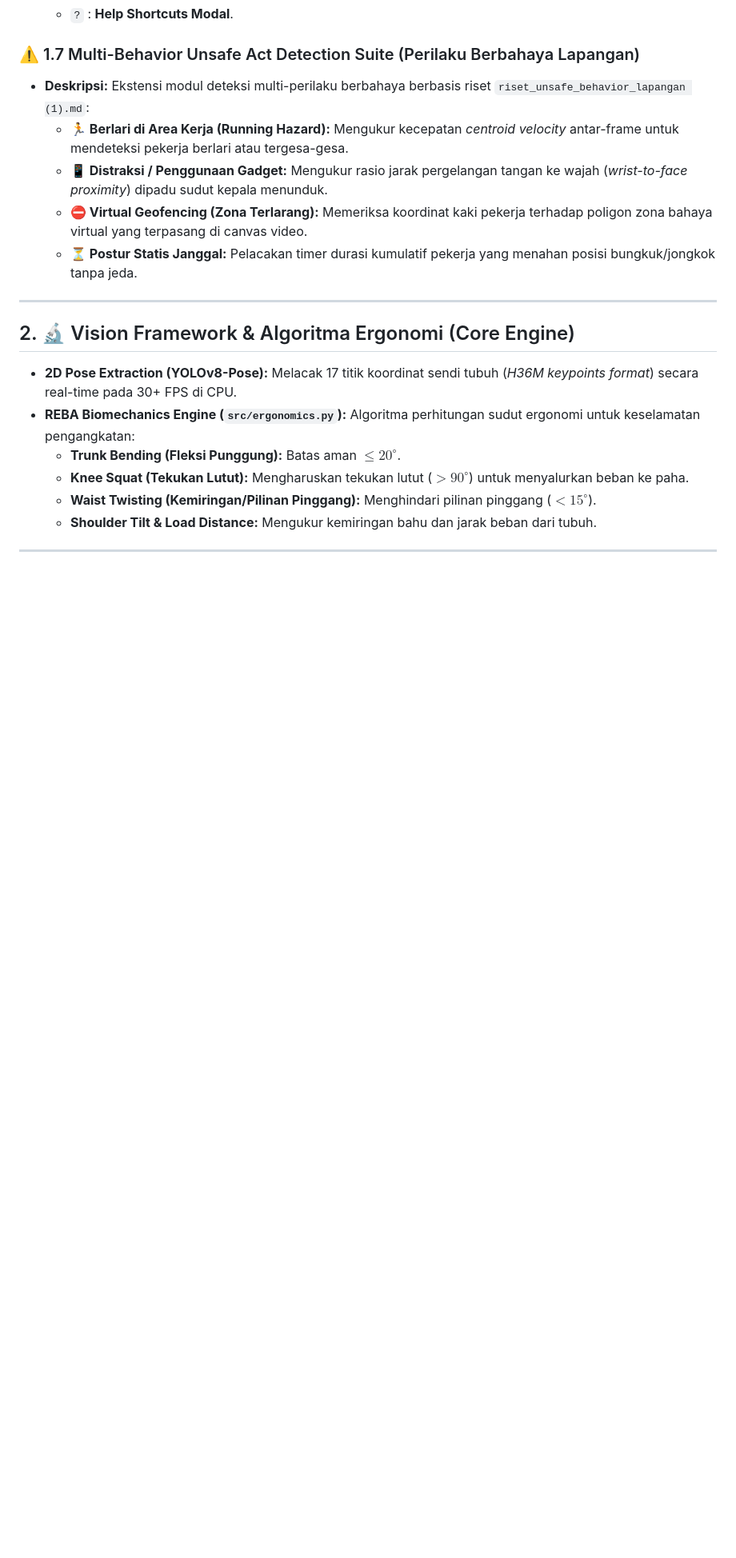
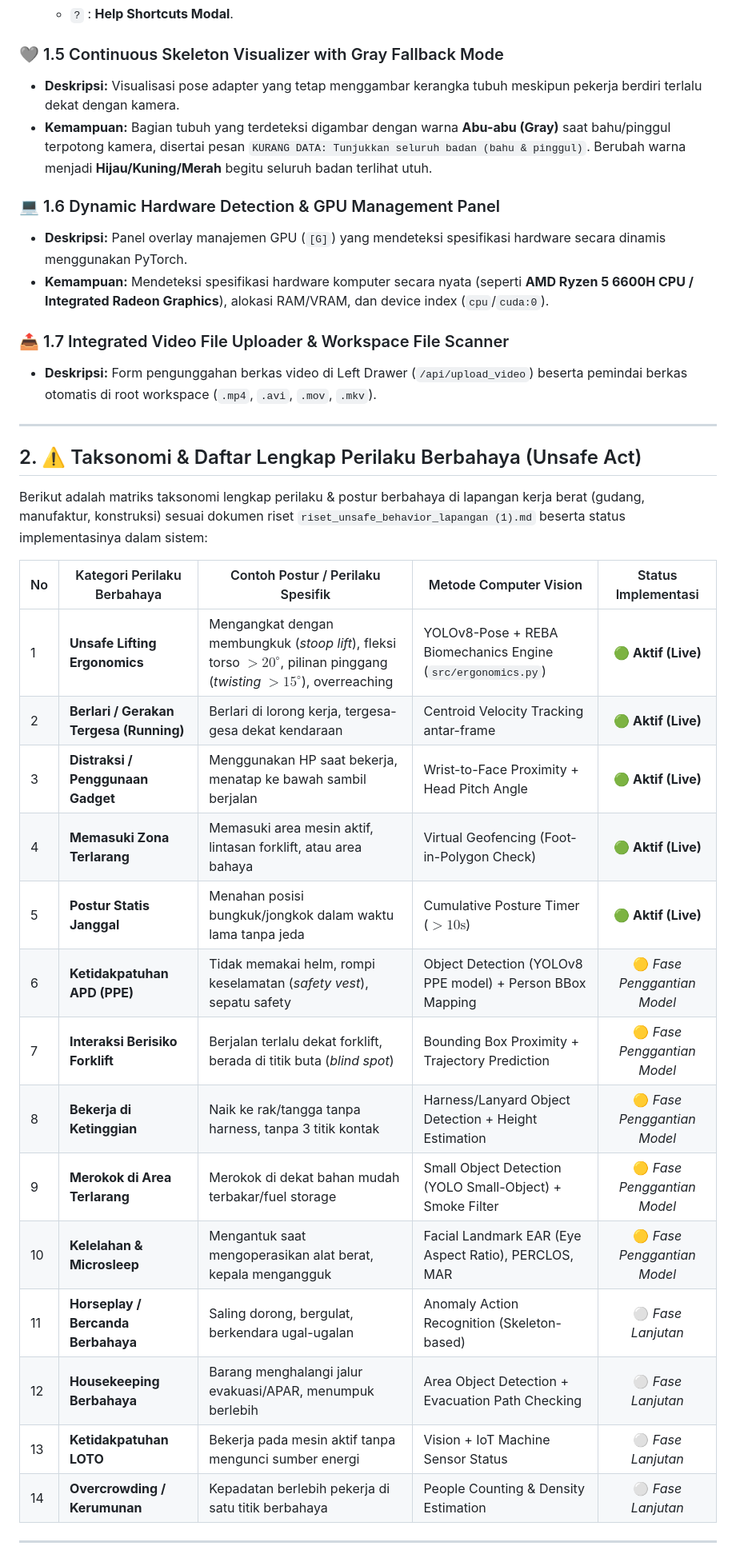
Before and after one commit to abdshomad/deep-research-human-activity-recognition-for-worker-safety, a Markdown page: docs/feature-list.md, the part around one of its changes. Shown at 80% size. Drawn GitHub-style; blank space fills up the shorter version.

```diff
--- a/docs/feature-list.md
+++ b/docs/feature-list.md
@@ -53,22 +43,38 @@ Berikut adalah daftar fitur inovatif dan kustomisasi teknis yang ditambahkan sec
   - `?` : **Help Shortcuts Modal**.
 
-### ⚠️ 1.7 Multi-Behavior Unsafe Act Detection Suite (Perilaku Berbahaya Lapangan)
-- **Deskripsi:** Ekstensi modul deteksi multi-perilaku berbahaya berbasis riset `riset_unsafe_behavior_lapangan (1).md`:
-  - **🏃 Berlari di Area Kerja (Running Hazard):** Mengukur kecepatan *centroid velocity* antar-frame untuk mendeteksi pekerja berlari atau tergesa-gesa.
-  - **📱 Distraksi / Penggunaan Gadget:** Mengukur rasio jarak pergelangan tangan ke wajah (*wrist-to-face proximity*) dipadu sudut kepala menunduk.
-  - **⛔ Virtual Geofencing (Zona Terlarang):** Memeriksa koordinat kaki pekerja terhadap poligon zona bahaya virtual yang terpasang di canvas video.
-  - **⏳ Postur Statis Janggal:** Pelacakan timer durasi kumulatif pekerja yang menahan posisi bungkuk/jongkok tanpa jeda.
+### 🩶 1.5 Continuous Skeleton Visualizer with Gray Fallback Mode
+- **Deskripsi:** Visualisasi pose adapter yang tetap menggambar kerangka tubuh meskipun pekerja berdiri terlalu dekat dengan kamera.
+- **Kemampuan:** Bagian tubuh yang terdeteksi digambar dengan warna **Abu-abu (Gray)** saat bahu/pinggul terpotong kamera, disertai pesan `KURANG DATA: Tunjukkan seluruh badan (bahu & pinggul)`. Berubah warna menjadi **Hijau/Kuning/Merah** begitu seluruh badan terlihat utuh.
+
+### 💻 1.6 Dynamic Hardware Detection & GPU Management Panel
+- **Deskripsi:** Panel overlay manajemen GPU (`[G]`) yang mendeteksi spesifikasi hardware secara dinamis menggunakan PyTorch.
+- **Kemampuan:** Mendeteksi spesifikasi hardware komputer secara nyata (seperti **AMD Ryzen 5 6600H CPU / Integrated Radeon Graphics**), alokasi RAM/VRAM, dan device index (`cpu`/`cuda:0`).
+
+### 📤 1.7 Integrated Video File Uploader & Workspace File Scanner
+- **Deskripsi:** Form pengunggahan berkas video di Left Drawer (`/api/upload_video`) beserta pemindai berkas otomatis di root workspace (`.mp4`, `.avi`, `.mov`, `.mkv`).
 
 ---
 
-## 2. 🔬 Vision Framework & Algoritma Ergonomi (Core Engine)
+## 2. ⚠️ Taksonomi & Daftar Lengkap Perilaku Berbahaya (Unsafe Act)
 
-- **2D Pose Extraction (YOLOv8-Pose):** Melacak 17 titik koordinat sendi tubuh (*H36M keypoints format*) secara real-time pada 30+ FPS di CPU.
-- **REBA Biomechanics Engine (`src/ergonomics.py`):** Algoritma perhitungan sudut ergonomi untuk keselamatan pengangkatan:
-  - **Trunk Bending (Fleksi Punggung):** Batas aman $\le 20^\circ$.
-  - **Knee Squat (Tekukan Lutut):** Mengharuskan tekukan lutut ($> 90^\circ$) untuk menyalurkan beban ke paha.
-  - **Waist Twisting (Kemiringan/Pilinan Pinggang):** Menghindari pilinan pinggang ($< 15^\circ$).
-  - **Shoulder Tilt & Load Distance:** Mengukur kemiringan bahu dan jarak beban dari tubuh.
+Berikut adalah matriks taksonomi lengkap perilaku & postur berbahaya di lapangan kerja berat (gudang, manufaktur, konstruksi) sesuai dokumen riset `riset_unsafe_behavior_lapangan (1).md` beserta status implementasinya dalam sistem:
+
+| No | Kategori Perilaku Berbahaya | Contoh Postur / Perilaku Spesifik | Metode Computer Vision | Status Implementasi |
+|---|---|---|---|:---:|
+| 1 | **Unsafe Lifting Ergonomics** | Mengangkat dengan membungkuk (*stoop lift*), fleksi torso $>20^\circ$, pilinan pinggang (*twisting* $>15^\circ$), overreaching | YOLOv8-Pose + REBA Biomechanics Engine (`src/ergonomics.py`) | 🟢 **Aktif (Live)** |
+| 2 | **Berlari / Gerakan Tergesa (Running)** | Berlari di lorong kerja, tergesa-gesa dekat kendaraan | Centroid Velocity Tracking antar-frame | 🟢 **Aktif (Live)** |
+| 3 | **Distraksi / Penggunaan Gadget** | Menggunakan HP saat bekerja, menatap ke bawah sambil berjalan | Wrist-to-Face Proximity + Head Pitch Angle | 🟢 **Aktif (Live)** |
+| 4 | **Memasuki Zona Terlarang** | Memasuki area mesin aktif, lintasan forklift, atau area bahaya | Virtual Geofencing (Foot-in-Polygon Check) | 🟢 **Aktif (Live)** |
+| 5 | **Postur Statis Janggal** | Menahan posisi bungkuk/jongkok dalam waktu lama tanpa jeda | Cumulative Posture Timer ($>10\text{s}$) | 🟢 **Aktif (Live)** |
+| 6 | **Ketidakpatuhan APD (PPE)** | Tidak memakai helm, rompi keselamatan (*safety vest*), sepatu safety | Object Detection (YOLOv8 PPE model) + Person BBox Mapping | 🟡 *Fase Penggantian Model* |
+| 7 | **Interaksi Berisiko Forklift** | Berjalan terlalu dekat forklift, berada di titik buta (*blind spot*) | Bounding Box Proximity + Trajectory Prediction | 🟡 *Fase Penggantian Model* |
+| 8 | **Bekerja di Ketinggian** | Naik ke rak/tangga tanpa harness, tanpa 3 titik kontak | Harness/Lanyard Object Detection + Height Estimation | 🟡 *Fase Penggantian Model* |
+| 9 | **Merokok di Area Terlarang** | Merokok di dekat bahan mudah terbakar/fuel storage | Small Object Detection (YOLO Small-Object) + Smoke Filter | 🟡 *Fase Penggantian Model* |
+| 10 | **Kelelahan & Microsleep** | Mengantuk saat mengoperasikan alat berat, kepala mengangguk | Facial Landmark EAR (Eye Aspect Ratio), PERCLOS, MAR | 🟡 *Fase Penggantian Model* |
+| 11 | **Horseplay / Bercanda Berbahaya** | Saling dorong, bergulat, berkendara ugal-ugalan | Anomaly Action Recognition (Skeleton-based) | ⚪ *Fase Lanjutan* |
+| 12 | **Housekeeping Berbahaya** | Barang menghalangi jalur evakuasi/APAR, menumpuk berlebih | Area Object Detection + Evacuation Path Checking | ⚪ *Fase Lanjutan* |
+| 13 | **Ketidakpatuhan LOTO** | Bekerja pada mesin aktif tanpa mengunci sumber energi | Vision + IoT Machine Sensor Status | ⚪ *Fase Lanjutan* |
+| 14 | **Overcrowding / Kerumunan** | Kepadatan berlebih pekerja di satu titik berbahaya | People Counting & Density Estimation | ⚪ *Fase Lanjutan* |
 
 ---
 
```
Also changed, not shown: other parts of docs/feature-list.md (+36 -33 lines).
